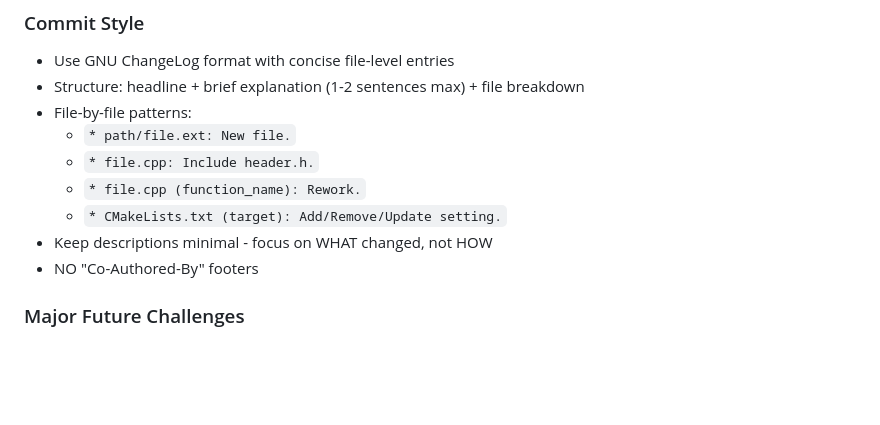
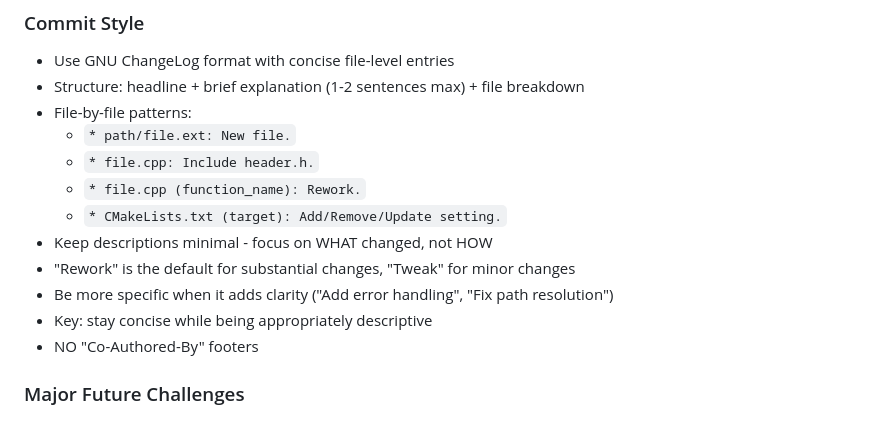
Before and after one commit to joaotavora/blot, a Markdown page: CLAUDE.md, the part around the change. Drawn GitHub-style; blank space fills up the shorter version.

Commit message:
Clarify commit message specificity guidelines
Explains when to use generic terms vs specific descriptions
for better commit message quality.

* CLAUDE.md (Commit Style): Add specificity guidelines.

```diff
--- a/CLAUDE.md
+++ b/CLAUDE.md
@@ -114,6 +114,9 @@ Note: Single source lines can map to multiple assembly ranges.
   - `* file.cpp (function_name): Rework.`
   - `* CMakeLists.txt (target): Add/Remove/Update setting.`
 - Keep descriptions minimal - focus on WHAT changed, not HOW
+- "Rework" is the default for substantial changes, "Tweak" for minor changes
+- Be more specific when it adds clarity ("Add error handling", "Fix path resolution")
+- Key: stay concise while being appropriately descriptive
 - NO "Co-Authored-By" footers
 
 ### Major Future Challenges
```
